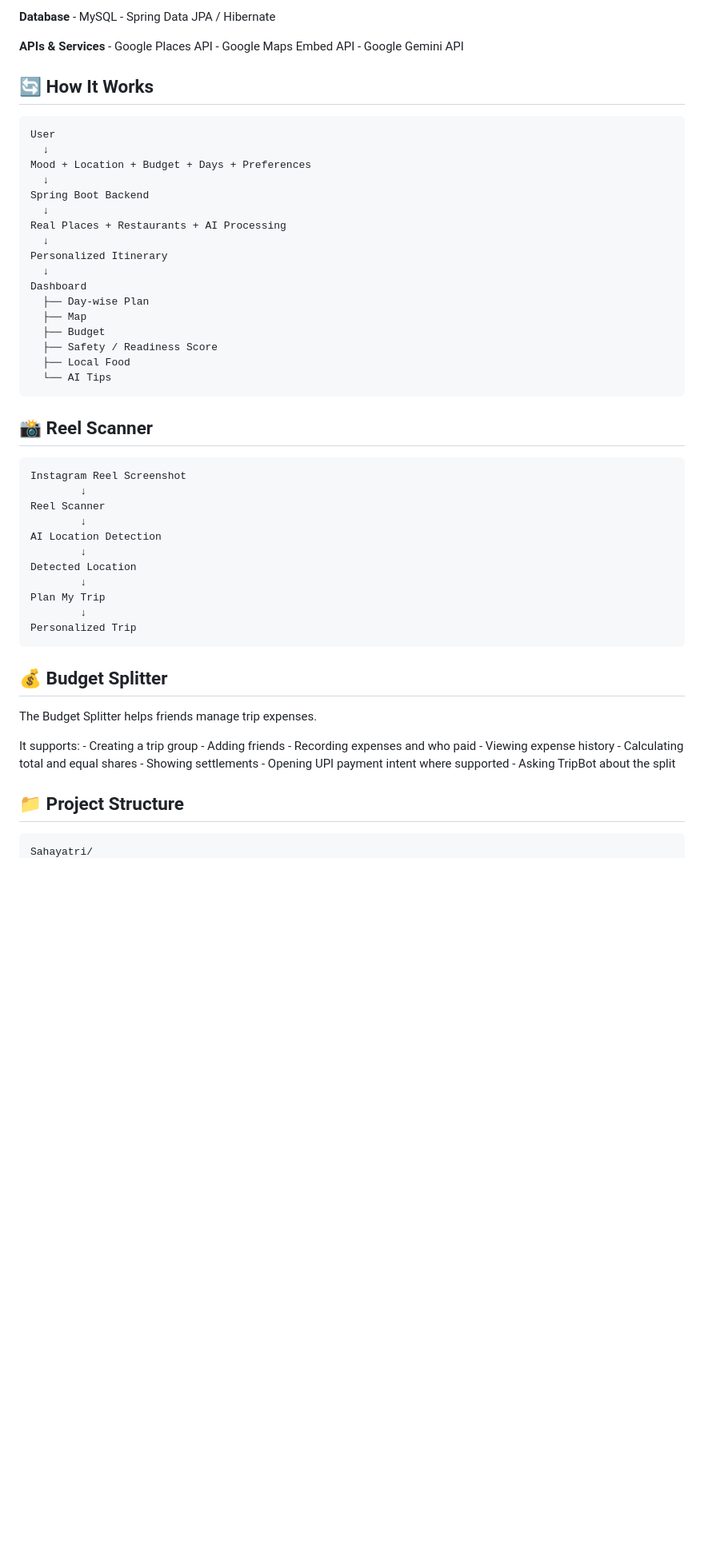
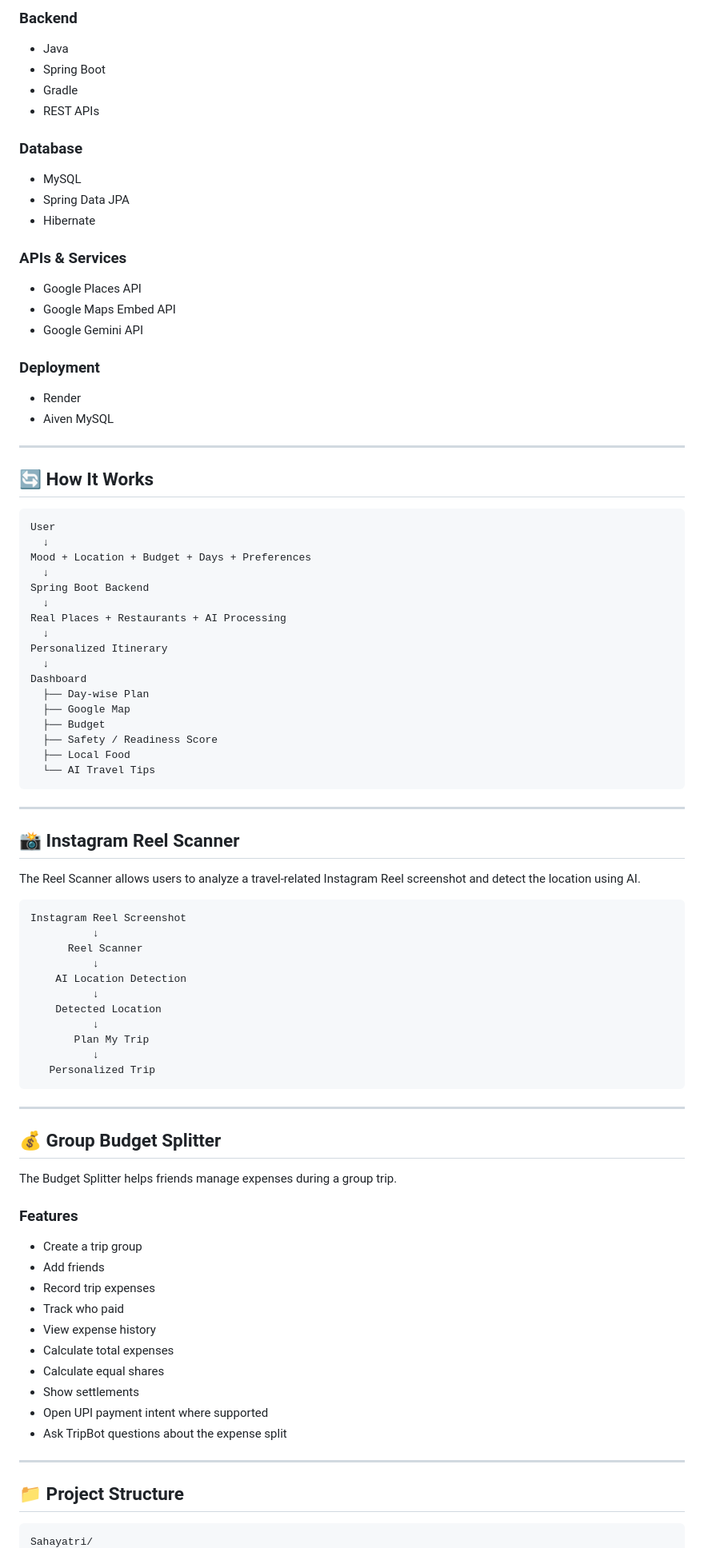
Before and after one commit to sneha-jagtap-01/sahayatri-ai-trip-planner, a Markdown page: README.md, the part around one of its changes. Shown at 80% size. GitHub-like rendering; blank space fills up the shorter version.

````diff
--- a/README.md
+++ b/README.md
@@ -41,12 +74,33 @@ Embed
 
-**Database** - MySQL - Spring Data JPA / Hibernate
+### Backend
 
-**APIs & Services** - Google Places API - Google Maps Embed API - Google
-Gemini API
+- Java
+- Spring Boot
+- Gradle
+- REST APIs
+
+### Database
+
+- MySQL
+- Spring Data JPA
+- Hibernate
+
+### APIs & Services
+
+- Google Places API
+- Google Maps Embed API
+- Google Gemini API
+
+### Deployment
+
+- Render
+- Aiven MySQL
+
+---
 
 ## 🔄 How It Works
 
-``` text
+```text
 User
   ↓
 Mood + Location + Budget + Days + Preferences
@@ -59,39 +113,55 @@ Personalized Itinerary
   ↓
 Dashboard
   ├── Day-wise Plan
-  ├── Map
+  ├── Google Map
   ├── Budget
   ├── Safety / Readiness Score
   ├── Local Food
-  └── AI Tips
+  └── AI Travel Tips
 ```
 
-## 📸 Reel Scanner
+---
 
-``` text
+## 📸 Instagram Reel Scanner
+
+The Reel Scanner allows users to analyze a travel-related Instagram Reel screenshot and detect the location using AI.
+
+```text
 Instagram Reel Screenshot
-        ↓
-Reel Scanner
-        ↓
-AI Location Detection
-        ↓
-Detected Location
-        ↓
-Plan My Trip
-        ↓
-Personalized Trip
+          ↓
+      Reel Scanner
+          ↓
+    AI Location Detection
+          ↓
+    Detected Location
+          ↓
+       Plan My Trip
+          ↓
+   Personalized Trip
 ```
 
-## 💰 Budget Splitter
+---
 
-The Budget Splitter helps friends manage trip expenses.
+## 💰 Group Budget Splitter
 
-It supports: - Creating a trip group - Adding friends - Recording
-expenses and who paid - Viewing expense history - Calculating total and
-equal shares - Showing settlements - Opening UPI payment intent where
-supported - Asking TripBot about the split
+The Budget Splitter helps friends manage expenses during a group trip.
+
+### Features
+
+- Create a trip group
+- Add friends
+- Record trip expenses
+- Track who paid
+- View expense history
+- Calculate total expenses
+- Calculate equal shares
+- Show settlements
+- Open UPI payment intent where supported
+- Ask TripBot questions about the expense split
+
+---
 
 ## 📁 Project Structure
 
-``` text
+```text
 Sahayatri/
````
Also changed, not shown: other parts of README.md (+126 -68 lines).
